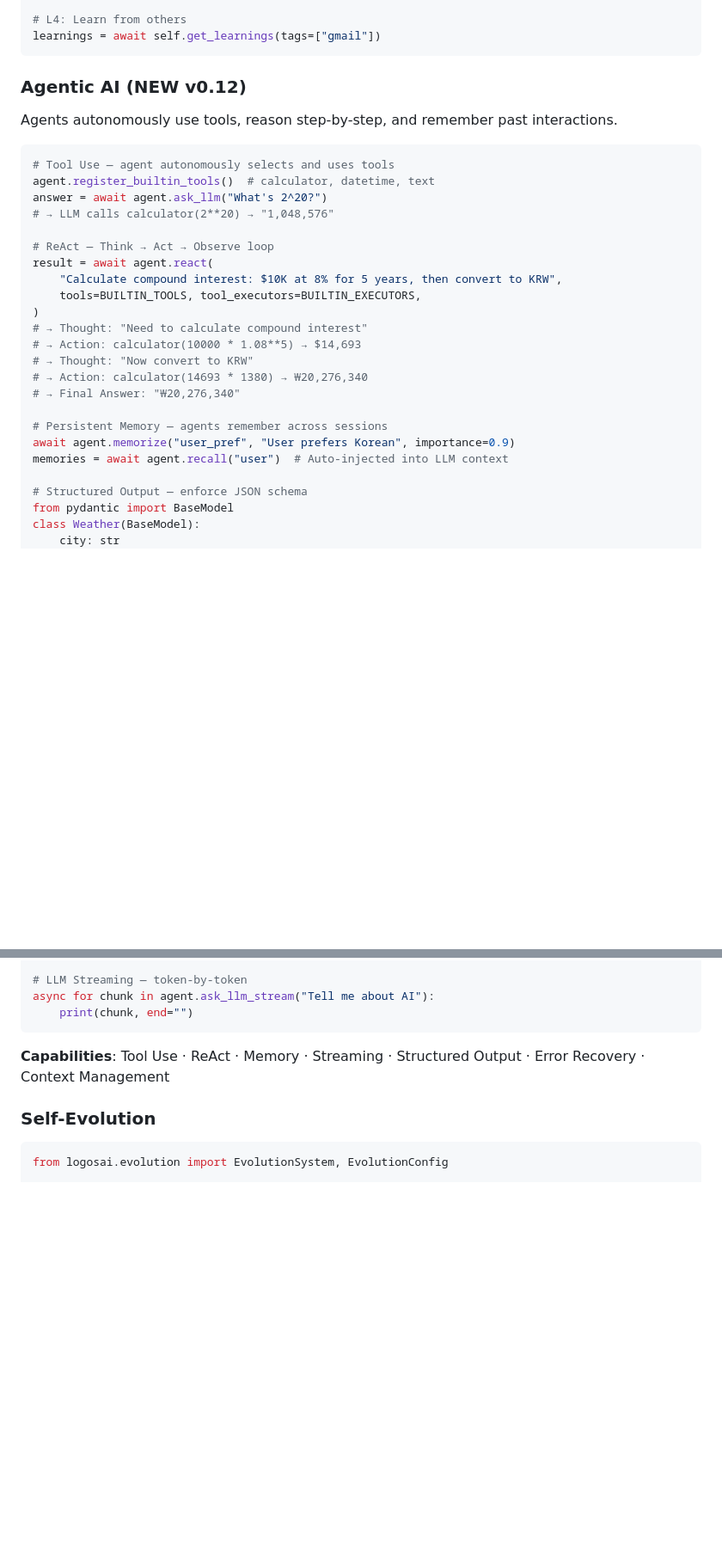
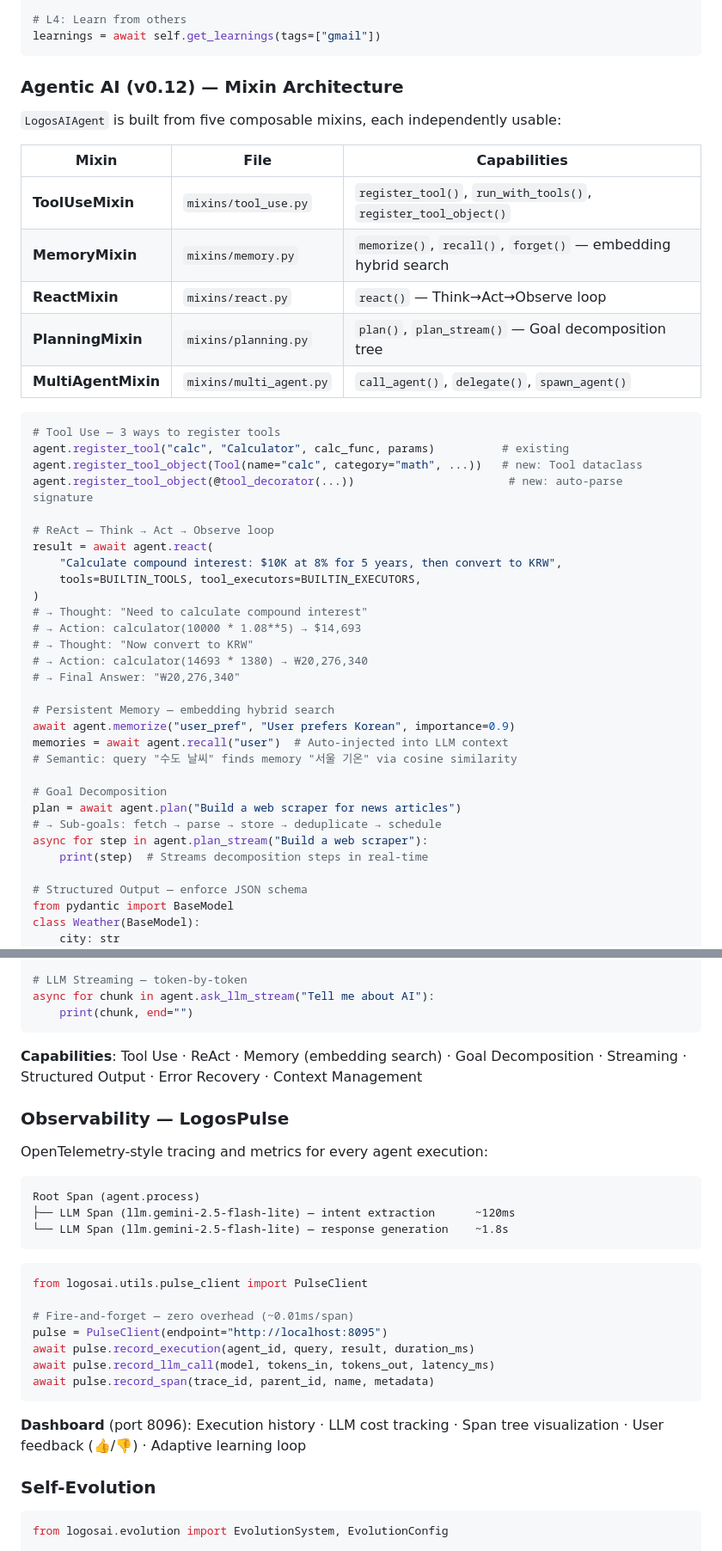
Before and after one commit to maior/logosai-framework, a Markdown page: README.md, 2 parts joined by grey strips. Shown at 86% size. GitHub-like rendering; blank space fills up the shorter version.

````diff
--- a/README.md
+++ b/README.md
@@ -177,15 +179,23 @@ await self.share_learning(
 learnings = await self.get_learnings(tags=["gmail"])
 ```
 
-### Agentic AI (NEW v0.12)
+### Agentic AI (v0.12) — Mixin Architecture
 
-Agents autonomously use tools, reason step-by-step, and remember past interactions.
+`LogosAIAgent` is built from five composable mixins, each independently usable:
+
+| Mixin | File | Capabilities |
+|-------|------|--------------|
+| **ToolUseMixin** | `mixins/tool_use.py` | `register_tool()`, `run_with_tools()`, `register_tool_object()` |
+| **MemoryMixin** | `mixins/memory.py` | `memorize()`, `recall()`, `forget()` — embedding hybrid search |
+| **ReactMixin** | `mixins/react.py` | `react()` — Think→Act→Observe loop |
+| **PlanningMixin** | `mixins/planning.py` | `plan()`, `plan_stream()` — Goal decomposition tree |
+| **MultiAgentMixin** | `mixins/multi_agent.py` | `call_agent()`, `delegate()`, `spawn_agent()` |
 
 ```python
-# Tool Use — agent autonomously selects and uses tools
-agent.register_builtin_tools()  # calculator, datetime, text
-answer = await agent.ask_llm("What's 2^20?")
-# → LLM calls calculator(2**20) → "1,048,576"
+# Tool Use — 3 ways to register tools
+agent.register_tool("calc", "Calculator", calc_func, params)          # existing
+agent.register_tool_object(Tool(name="calc", category="math", ...))   # new: Tool dataclass
+agent.register_tool_object(@tool_decorator(...))                       # new: auto-parse signature
 
 # ReAct — Think → Act → Observe loop
 result = await agent.react(
@@ -198,9 +208,16 @@ result = await agent.react(
 # → Action: calculator(14693 * 1380) → ₩20,276,340
 # → Final Answer: "₩20,276,340"
 
-# Persistent Memory — agents remember across sessions
+# Persistent Memory — embedding hybrid search
 await agent.memorize("user_pref", "User prefers Korean", importance=0.9)
 memories = await agent.recall("user")  # Auto-injected into LLM context
+# Semantic: query "수도 날씨" finds memory "서울 기온" via cosine similarity
+
+# Goal Decomposition
+plan = await agent.plan("Build a web scraper for news articles")
+# → Sub-goals: fetch → parse → store → deduplicate → schedule
+async for step in agent.plan_stream("Build a web scraper"):
+    print(step)  # Streams decomposition steps in real-time
 
 # Structured Output — enforce JSON schema
 from pydantic import BaseModel
@@ -223,7 +240,29 @@ async for chunk in agent.ask_llm_stream("Tell me about AI"):
     print(chunk, end="")
 ```
 
-**Capabilities**: Tool Use · ReAct · Memory · Streaming · Structured Output · Error Recovery · Context Management
+**Capabilities**: Tool Use · ReAct · Memory (embedding search) · Goal Decomposition · Streaming · Structured Output · Error Recovery · Context Management
+
+### Observability — LogosPulse
+
+OpenTelemetry-style tracing and metrics for every agent execution:
+
+```
+Root Span (agent.process)
+├── LLM Span (llm.gemini-2.5-flash-lite) — intent extraction      ~120ms
+└── LLM Span (llm.gemini-2.5-flash-lite) — response generation    ~1.8s
+```
+
+```python
+from logosai.utils.pulse_client import PulseClient
+
+# Fire-and-forget — zero overhead (~0.01ms/span)
+pulse = PulseClient(endpoint="http://localhost:8095")
+await pulse.record_execution(agent_id, query, result, duration_ms)
+await pulse.record_llm_call(model, tokens_in, tokens_out, latency_ms)
+await pulse.record_span(trace_id, parent_id, name, metadata)
+```
+
+**Dashboard** (port 8096): Execution history · LLM cost tracking · Span tree visualization · User feedback (👍/👎) · Adaptive learning loop
 
 ### Self-Evolution
 
````
Also changed, not shown: other parts of README.md (+38 -22 lines).
